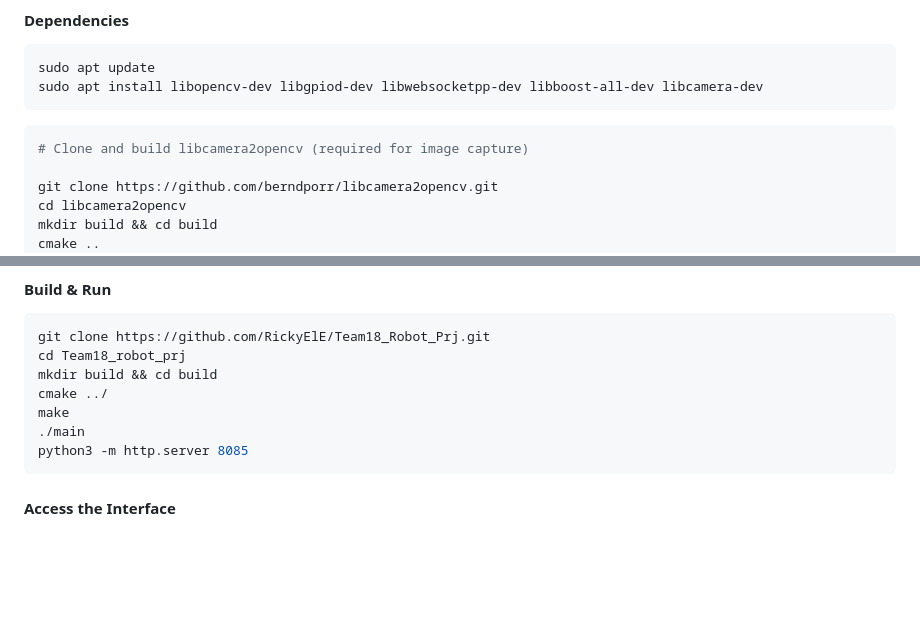
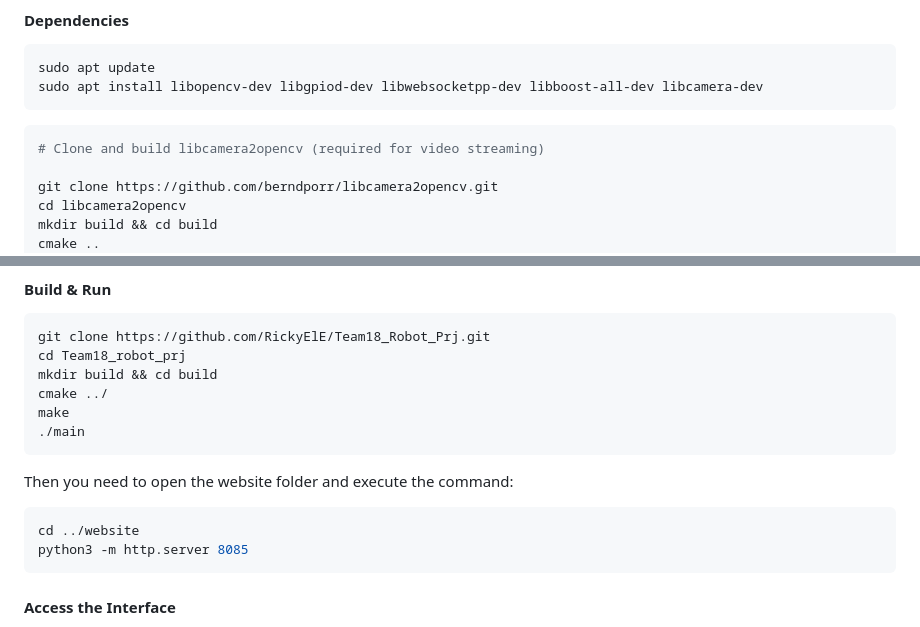
Before and after one commit to RickyElE/Team18_Robot_Prj, a Markdown page: README.md, 2 parts joined by grey strips. GitHub-like rendering; blank space fills up the shorter version.

````diff
--- a/README.md
+++ b/README.md
@@ -105,7 +105,7 @@ sudo apt install libopencv-dev libgpiod-dev libwebsocketpp-dev libboost-all-dev
 ```
 
 ``` bash
-# Clone and build libcamera2opencv (required for image capture)
+# Clone and build libcamera2opencv (required for video streaming)
 
 git clone https://github.com/berndporr/libcamera2opencv.git
 cd libcamera2opencv
@@ -123,6 +123,10 @@ mkdir build && cd build
 cmake ../
 make
 ./main
+```
+Then you need to open the website folder and execute the command:
+``` bash
+cd ../website
 python3 -m http.server 8085
 ```
 
````
